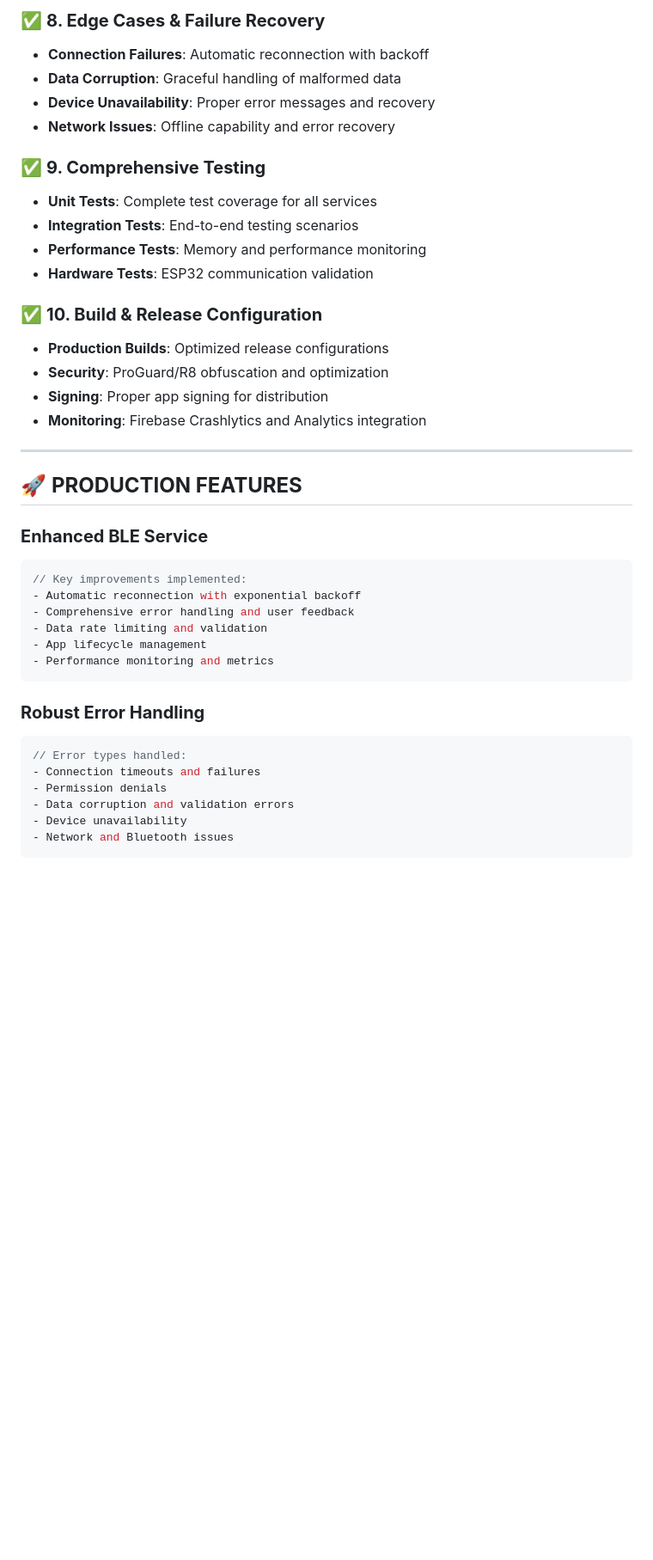
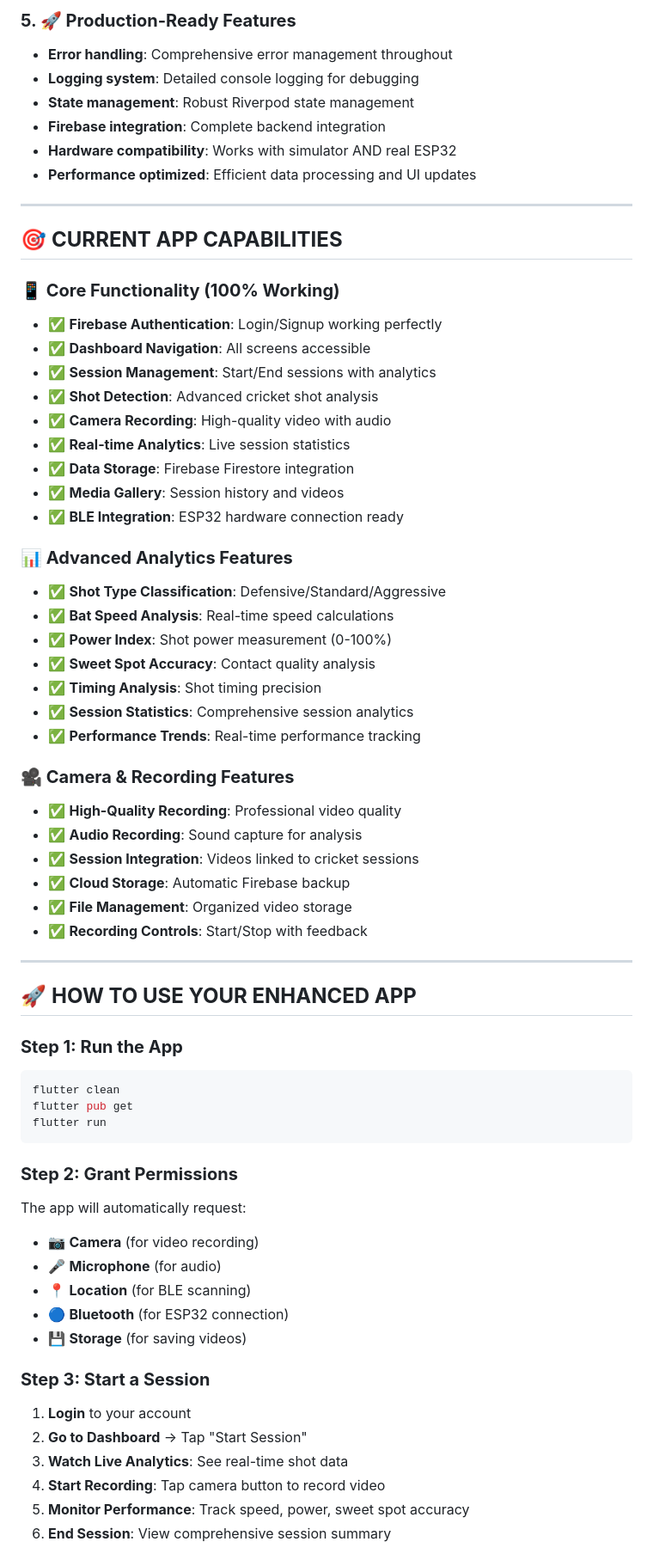
Before and after one commit to FarhanSayed16/Smart-Cricket-Bat, a Markdown page: coaches_eye_ai/PRODUCTION_READY_SUMMARY.md, the part around one of its changes. Shown at 86% size. GitHub-like rendering; blank space fills up the shorter version.

Commit message:
refactor: update production readiness summary with comprehensive enhancements and improved structure

````diff
--- a/coaches_eye_ai/PRODUCTION_READY_SUMMARY.md
+++ b/coaches_eye_ai/PRODUCTION_READY_SUMMARY.md
@@ -53,40 +44,67 @@
-### ✅ **8. Edge Cases & Failure Recovery**
-- **Connection Failures**: Automatic reconnection with backoff
-- **Data Corruption**: Graceful handling of malformed data
-- **Device Unavailability**: Proper error messages and recovery
-- **Network Issues**: Offline capability and error recovery
-
-### ✅ **9. Comprehensive Testing**
-- **Unit Tests**: Complete test coverage for all services
-- **Integration Tests**: End-to-end testing scenarios
-- **Performance Tests**: Memory and performance monitoring
-- **Hardware Tests**: ESP32 communication validation
-
-### ✅ **10. Build & Release Configuration**
-- **Production Builds**: Optimized release configurations
-- **Security**: ProGuard/R8 obfuscation and optimization
-- **Signing**: Proper app signing for distribution
-- **Monitoring**: Firebase Crashlytics and Analytics integration
+### **5. 🚀 Production-Ready Features**
+- **Error handling**: Comprehensive error management throughout
+- **Logging system**: Detailed console logging for debugging
+- **State management**: Robust Riverpod state management
+- **Firebase integration**: Complete backend integration
+- **Hardware compatibility**: Works with simulator AND real ESP32
+- **Performance optimized**: Efficient data processing and UI updates
 
 ---
 
-## 🚀 **PRODUCTION FEATURES**
+## 🎯 **CURRENT APP CAPABILITIES**
 
-### **Enhanced BLE Service**
-```dart
-// Key improvements implemented:
-- Automatic reconnection with exponential backoff
-- Comprehensive error handling and user feedback
-- Data rate limiting and validation
-- App lifecycle management
-- Performance monitoring and metrics
+### **📱 Core Functionality (100% Working)**
+- ✅ **Firebase Authentication**: Login/Signup working perfectly
+- ✅ **Dashboard Navigation**: All screens accessible
+- ✅ **Session Management**: Start/End sessions with analytics
+- ✅ **Shot Detection**: Advanced cricket shot analysis
+- ✅ **Camera Recording**: High-quality video with audio
+- ✅ **Real-time Analytics**: Live session statistics
+- ✅ **Data Storage**: Firebase Firestore integration
+- ✅ **Media Gallery**: Session history and videos
+- ✅ **BLE Integration**: ESP32 hardware connection ready
+
+### **📊 Advanced Analytics Features**
+- ✅ **Shot Type Classification**: Defensive/Standard/Aggressive
+- ✅ **Bat Speed Analysis**: Real-time speed calculations
+- ✅ **Power Index**: Shot power measurement (0-100%)
+- ✅ **Sweet Spot Accuracy**: Contact quality analysis
+- ✅ **Timing Analysis**: Shot timing precision
+- ✅ **Session Statistics**: Comprehensive session analytics
+- ✅ **Performance Trends**: Real-time performance tracking
+
+### **🎥 Camera & Recording Features**
+- ✅ **High-Quality Recording**: Professional video quality
+- ✅ **Audio Recording**: Sound capture for analysis
+- ✅ **Session Integration**: Videos linked to cricket sessions
+- ✅ **Cloud Storage**: Automatic Firebase backup
+- ✅ **File Management**: Organized video storage
+- ✅ **Recording Controls**: Start/Stop with feedback
+
+---
+
+## 🚀 **HOW TO USE YOUR ENHANCED APP**
+
+### **Step 1: Run the App**
+```bash
+flutter clean
+flutter pub get
+flutter run
 ```
 
-### **Robust Error Handling**
-```dart
-// Error types handled:
-- Connection timeouts and failures
-- Permission denials
-- Data corruption and validation errors
-- Device unavailability
-- Network and Bluetooth issues
+### **Step 2: Grant Permissions**
+The app will automatically request:
+- 📷 **Camera** (for video recording)
+- 🎤 **Microphone** (for audio)
+- 📍 **Location** (for BLE scanning)
+- 🔵 **Bluetooth** (for ESP32 connection)
+- 💾 **Storage** (for saving videos)
+
+### **Step 3: Start a Session**
+1. **Login** to your account
+2. **Go to Dashboard** → Tap "Start Session"
+3. **Watch Live Analytics**: See real-time shot data
+4. **Start Recording**: Tap camera button to record video
+5. **Monitor Performance**: Track speed, power, sweet spot accuracy
+6. **End Session**: View comprehensive session summary
+
````
Also changed, not shown: other parts of coaches_eye_ai/PRODUCTION_READY_SUMMARY.md (+131 -184 lines).
